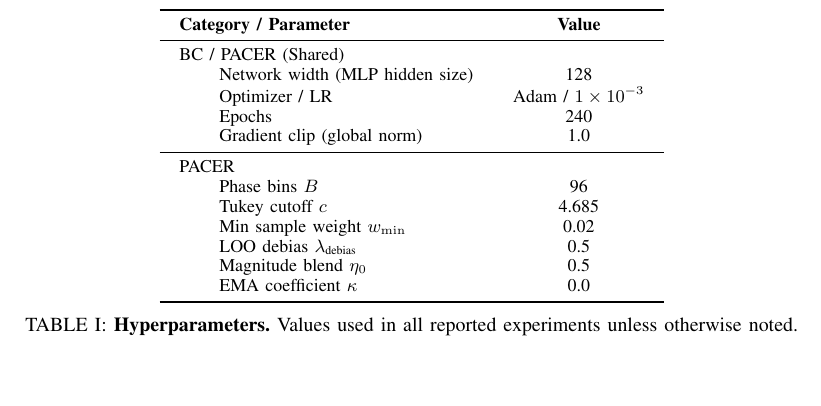
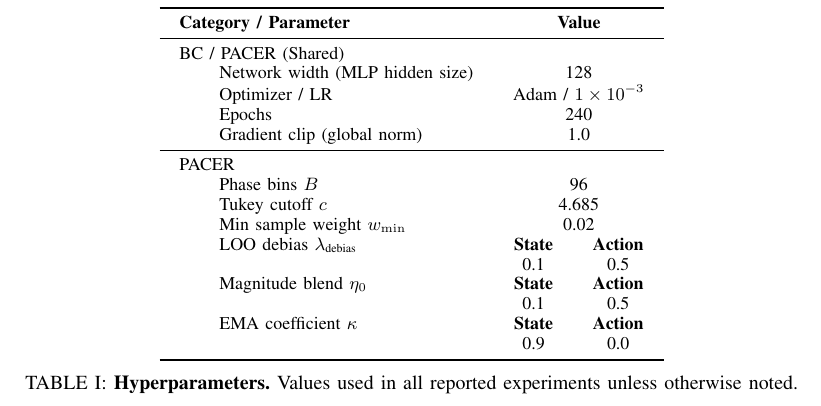
Before and after one commit to AshrithSagar/work-HiRo, a LaTeX thesis (TeX/thesis-report/root.tex): part of page 7 of 7, cut so that both start at the same text, the shorter picture padded with empty space. Compiled offline with pdfLaTeX.

Commit message:
docs(thesis-report): update draft

```diff
--- a/TeX/thesis-report/root.tex
+++ b/TeX/thesis-report/root.tex
@@ -593,19 +593,38 @@ I would additionally like to thank Grok and Claude for helping me to proof-read
         \toprule
         \multicolumn{2}{l}{\textbf{Category / Parameter}} & \textbf{Value} \\
         \midrule
-        \multicolumn{3}{l}{BC / PACER (Shared) } \\
+
+        \multicolumn{3}{l}{BC / PACER (Shared)} \\
         \quad & Network width (MLP hidden size) & 128 \\
         \quad & Optimizer / LR & Adam / $1\times10^{-3}$ \\
         \quad & Epochs & 240 \\
         \quad & Gradient clip (global norm) & 1.0 \\
+
         \midrule
+
         \multicolumn{3}{l}{PACER} \\
         \quad & Phase bins $B$ & 96 \\
         \quad & Tukey cutoff $c$ & 4.685 \\
         \quad & Min sample weight $w_{\min}$ & 0.02 \\
-        \quad & LOO debias $\lambda_{\text{debias}}$ & 0.5 \\
-        \quad & Magnitude blend $\eta_0$ & 0.5 \\
-        \quad & EMA coefficient $\kappa$ & 0.0 \\
+
+        \quad & LOO debias $\lambda_{\text{debias}}$ &
+        \begin{tabular}[t]{@{}cc@{}}
+            \textbf{State} & \textbf{Action} \\
+            0.1 & 0.5
+        \end{tabular} \\
+
+        \quad & Magnitude blend $\eta_0$ &
+        \begin{tabular}[t]{@{}cc@{}}
+            \textbf{State} & \textbf{Action} \\
+            0.1 & 0.5
+        \end{tabular} \\
+
+        \quad & EMA coefficient $\kappa$ &
+        \begin{tabular}[t]{@{}cc@{}}
+            \textbf{State} & \textbf{Action} \\
+            0.9 & 0.0
+        \end{tabular} \\
+
         \bottomrule
     \end{tabular}
     \caption{\textbf{Hyperparameters.} Values used in all reported experiments unless otherwise noted.}\label{tab:hparams}
```
